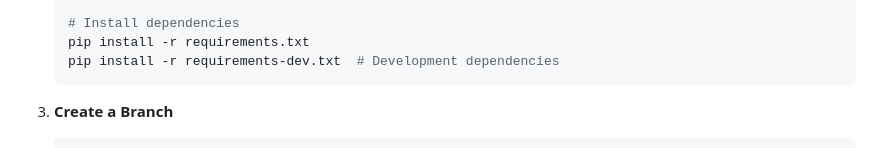
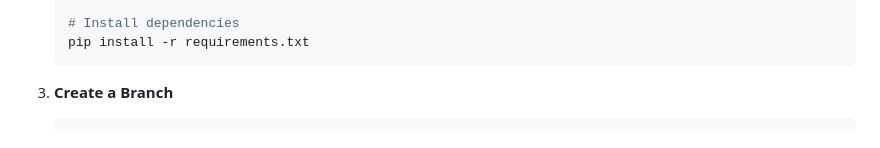
Before and after one commit to MeryylleA/Lunaris-Orion, a Markdown page: docs/CONTRIBUTING.md, the part around the change. GitHub-like rendering.

````diff
--- a/docs/CONTRIBUTING.md
+++ b/docs/CONTRIBUTING.md
@@ -32,7 +32,6 @@ This project and everyone participating in it is governed by our Code of Conduct
 
    # Install dependencies
    pip install -r requirements.txt
-   pip install -r requirements-dev.txt  # Development dependencies
    ```
 
 3. **Create a Branch**
````
